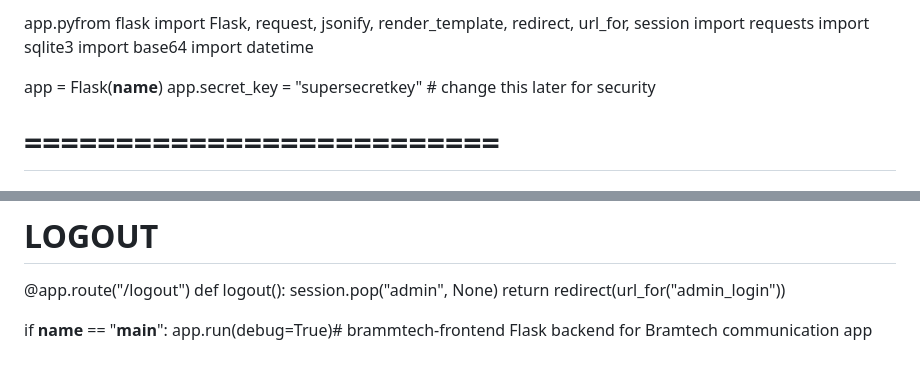
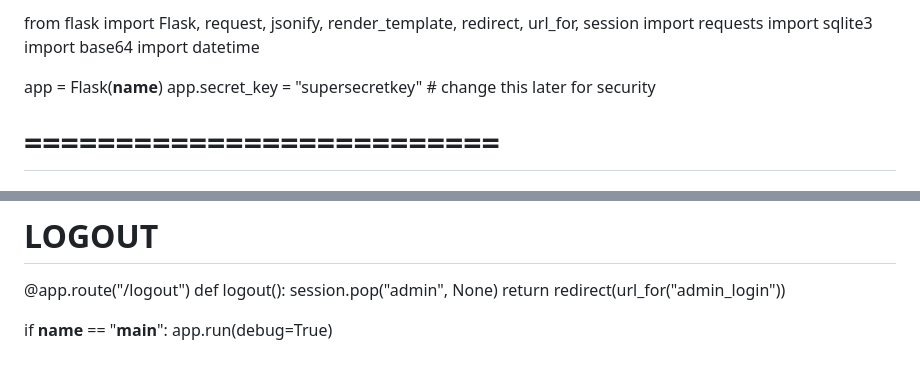
Before and after one commit to bramte/brammtech-frontend, a Markdown page: README.md, 2 parts joined by grey strips. GitHub-like rendering.

```diff
--- a/README.md
+++ b/README.md
@@ -1,4 +1,4 @@
-app.pyfrom flask import Flask, request, jsonify, render_template, redirect, url_for, session
+from flask import Flask, request, jsonify, render_template, redirect, url_for, session
 import requests
 import sqlite3
 import base64
@@ -160,5 +160,4 @@ def logout():
     return redirect(url_for("admin_login"))
 
 if __name__ == "__main__":
-    app.run(debug=True)# brammtech-frontend
-Flask backend for Bramtech communication app
+    app.run(debug=True)
```
